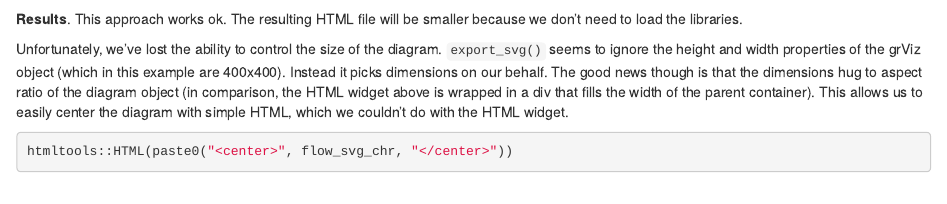
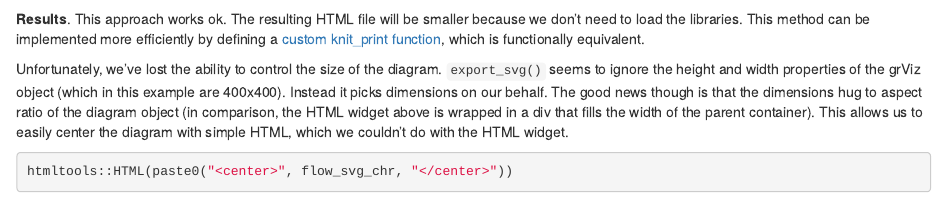
Before and after one commit to UCANR-IGIS/tech_notes, an R Markdown document (docs/embed-diagrammer.Rmd): the page in a window 1100 px wide, from 1660 px down. Rendered offline with R 4.5, knitr and Pandoc, with nearby package versions; some code elsewhere in the file could not run offline.

Commit message:
Updated embed-diagrammer

````diff
--- a/docs/embed-diagrammer.Rmd
+++ b/docs/embed-diagrammer.Rmd
@@ -59,7 +59,7 @@ Now we can add it to the HTML:
 htmltools::HTML(flow_svg_chr)
 ```
 
-**Results**. This approach works ok. The resulting HTML file will be smaller because we don't need to load the libraries.
+**Results**. This approach works ok. The resulting HTML file will be smaller because we don't need to load the libraries. This method can be implemented more efficiently by defining a [custom knit_print function](https://github.com/rich-iannone/DiagrammeRsvg/blob/main/R/knitr.R), which is functionally equivalent.
 
 Unfortunately, we've lost the ability to control the size of the diagram. `export_svg()` seems to ignore the height and width properties of the grViz object (which in this example are 400x400). Instead it picks dimensions on our behalf. The good news though is that the dimensions hug to aspect ratio of the diagram object (in comparison, the HTML widget above is wrapped in a div that fills the width of the parent container). This allows us to easily center the diagram with simple HTML, which we couldn't do with the HTML widget.
 
````
Also changed, not shown: 1 other file.
